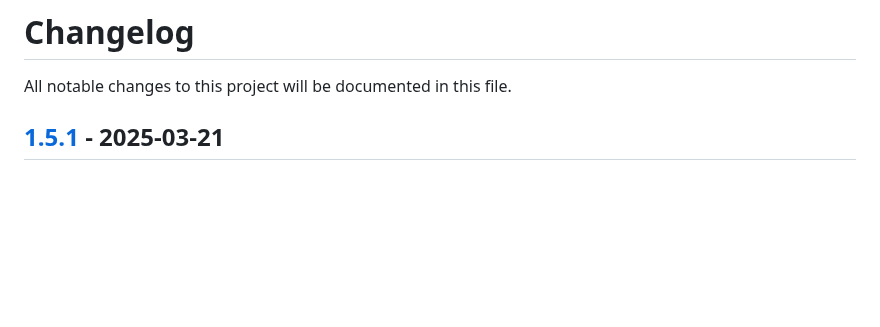
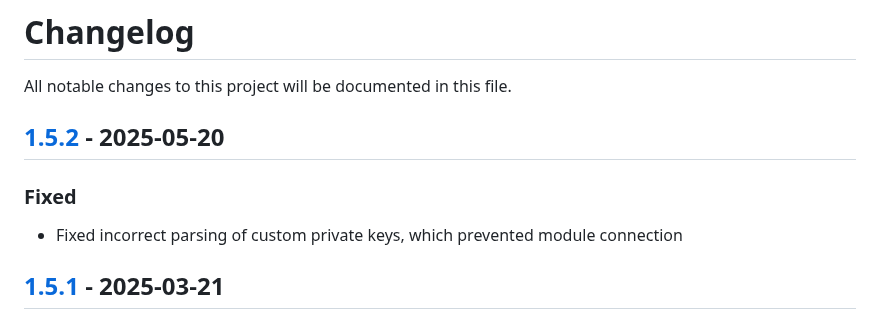
Before and after one commit to Comodule/comodule-sdk-android, a Markdown page: CHANGELOG.md, the part around the change. Drawn GitHub-style; blank space fills up the shorter version.

```diff
--- a/CHANGELOG.md
+++ b/CHANGELOG.md
@@ -1,6 +1,11 @@
 # Changelog
 
 All notable changes to this project will be documented in this file.
+
+## [1.5.2](https://central.sonatype.com/artifact/com.comodule/bluetooth/1.5.2) - 2025-05-20
+
+### Fixed
+- Fixed incorrect parsing of custom private keys, which prevented module connection
 
 ## [1.5.1](https://central.sonatype.com/artifact/com.comodule/bluetooth/1.5.1) - 2025-03-21
 
```
